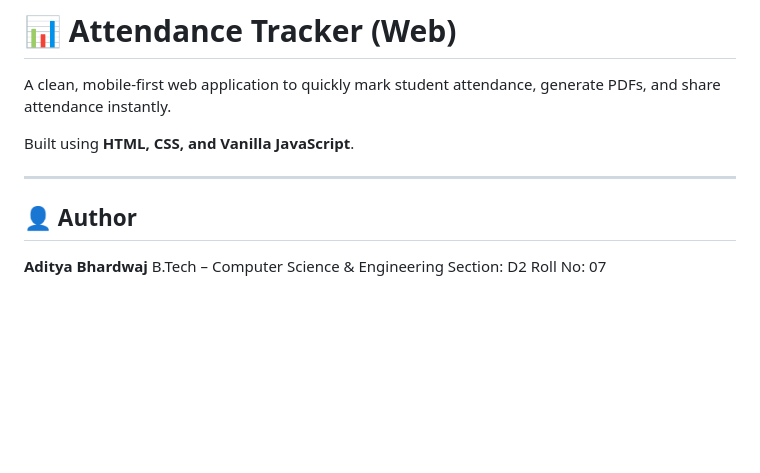
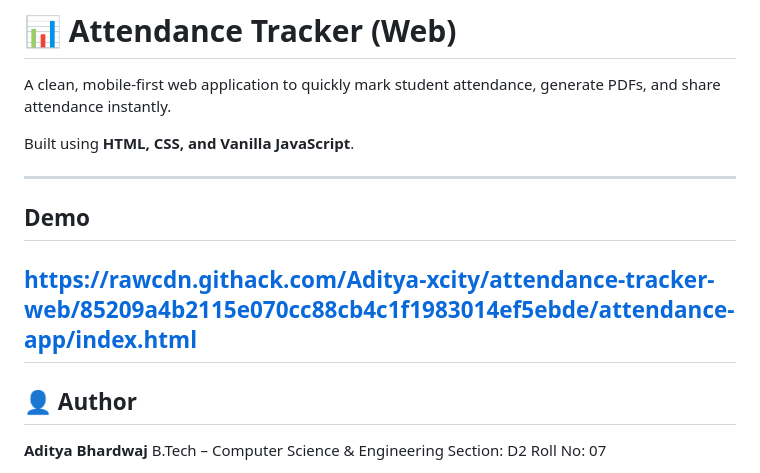
Before and after one commit to Aditya-xcity/attendance-tracker-web, a Markdown page: README.md, the part around the change. Drawn GitHub-style; blank space fills up the shorter version.

```diff
--- a/README.md
+++ b/README.md
@@ -5,7 +5,9 @@ A clean, mobile‑first web application to quickly mark student attendance, gene
 Built using **HTML, CSS, and Vanilla JavaScript**.
 
 ---
-
+## Demo
+https://rawcdn.githack.com/Aditya-xcity/attendance-tracker-web/85209a4b2115e070cc88cb4c1f1983014ef5ebde/attendance-app/index.html
+---
 ## 👤 Author
 
 **Aditya Bhardwaj**
```
